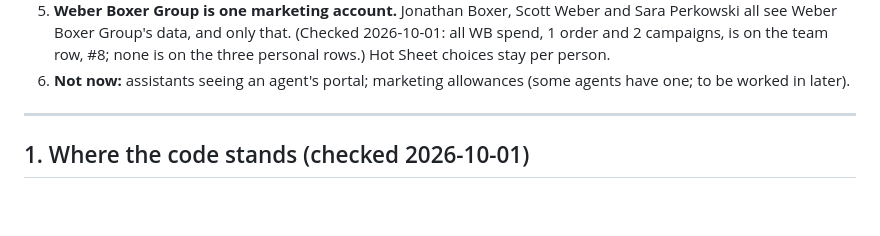
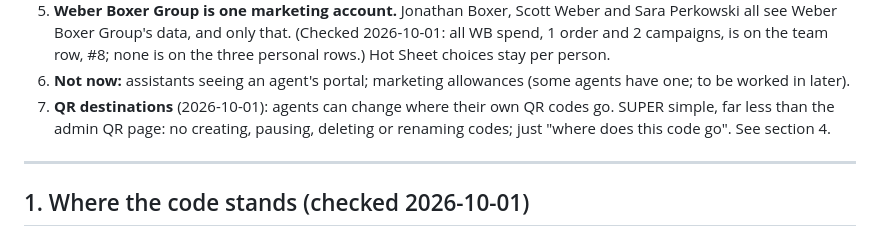
Before and after one commit to nikkiduck/mh-marketing, a Markdown page: docs/AGENT_PORTAL_PLAN.md, the part around one of its changes. Drawn GitHub-style; blank space fills up the shorter version.

```diff
--- a/docs/AGENT_PORTAL_PLAN.md
+++ b/docs/AGENT_PORTAL_PLAN.md
@@ -38,6 +38,9 @@ ask for, and their Hot Sheet choices. Questions and orders reach Nikki by email.
    none is on the three personal rows.) Hot Sheet choices stay per person.
 6. **Not now:** assistants seeing an agent's portal; marketing allowances (some
    agents have one; to be worked in later).
+7. **QR destinations** (2026-10-01): agents can change where their own QR codes
+   go. SUPER simple, far less than the admin QR page: no creating, pausing,
+   deleting or renaming codes; just "where does this code go". See section 4.
 
 ---
 
```
Also changed, not shown: other parts of docs/AGENT_PORTAL_PLAN.md (+28 -6 lines).
